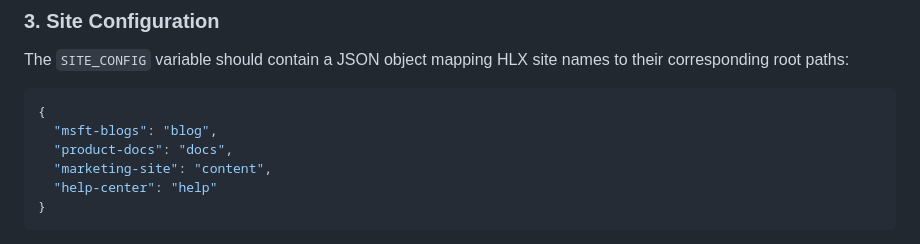
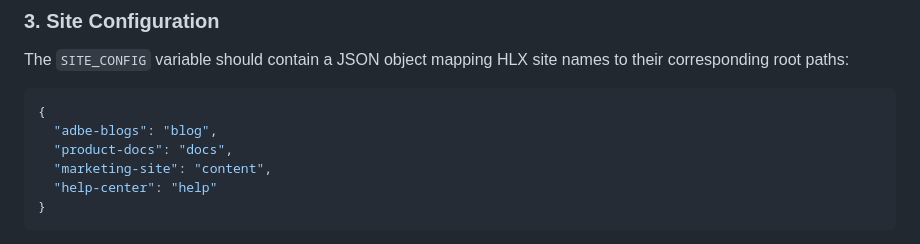
Before and after one commit to aemsites/da-blog-tools, a Markdown page: .github/workflows/README.md, the part around the change. GitHub-like rendering.

Commit message:
clean names

````diff
--- a/.github/workflows/README.md
+++ b/.github/workflows/README.md
@@ -35,7 +35,7 @@ The `SITE_CONFIG` variable should contain a JSON object mapping HLX site names t
 
 ```json
 {
-  "msft-blogs": "blog",
+  "adbe-blogs": "blog",
   "product-docs": "docs",
   "marketing-site": "content",
   "help-center": "help"
````
